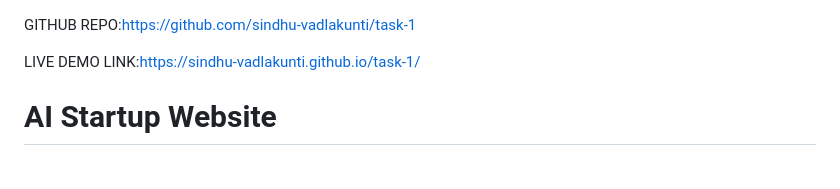
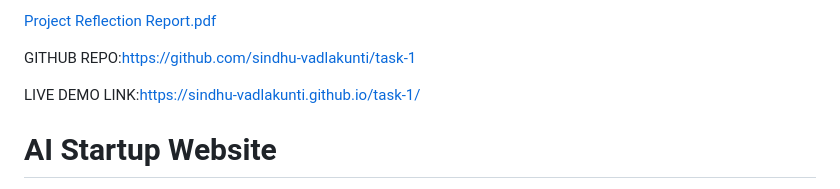
Before and after one commit to sindhu-vadlakunti/task-1, a Markdown page: README.md, the part around the change. Rendered like a GitHub page.

```diff
--- a/README.md
+++ b/README.md
@@ -1,3 +1,7 @@
+[Project Reflection Report.pdf](https://github.com/user-attachments/files/22401500/Project.Reflection.Report.pdf)
+
+
+
 GITHUB REPO:https://github.com/sindhu-vadlakunti/task-1
 
 
```
